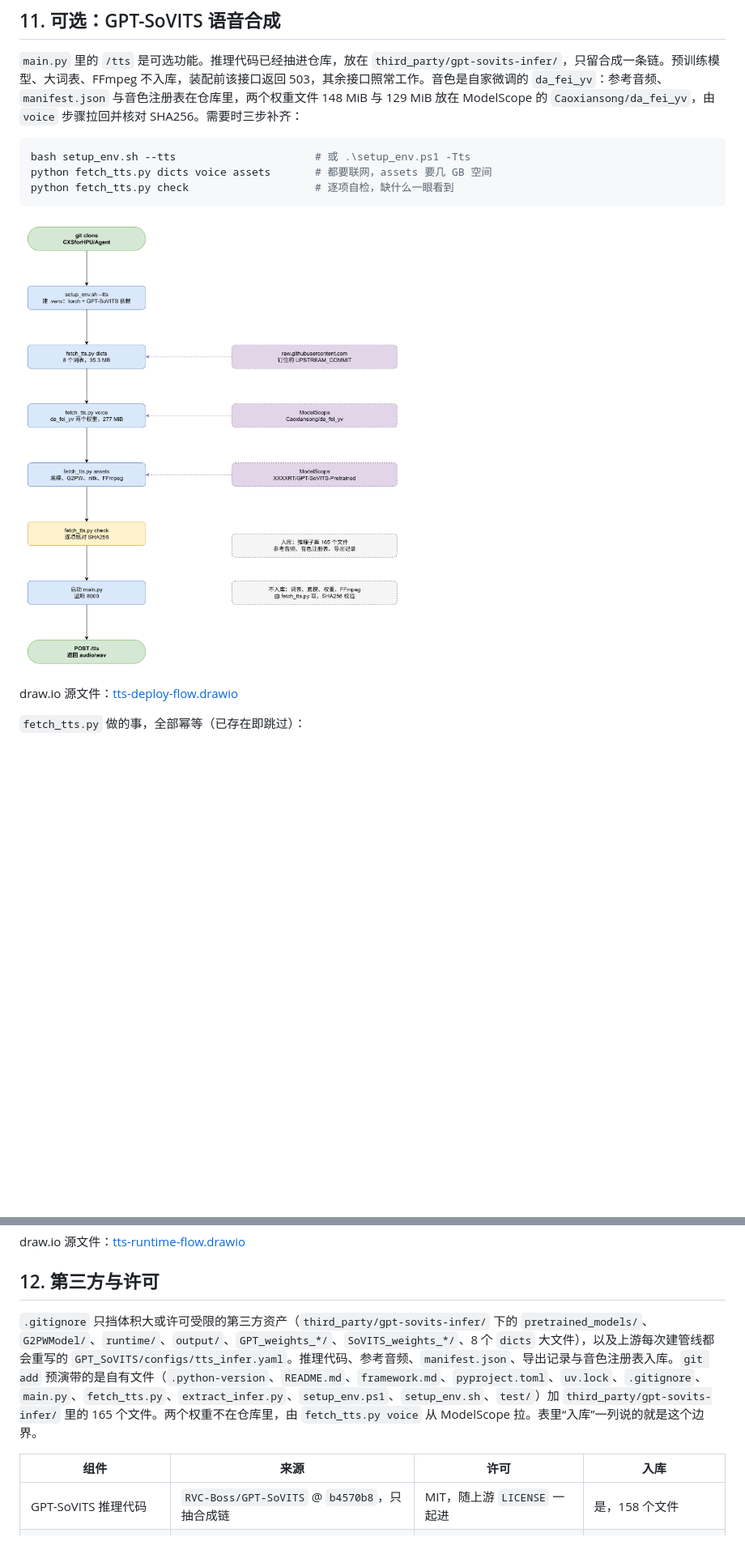
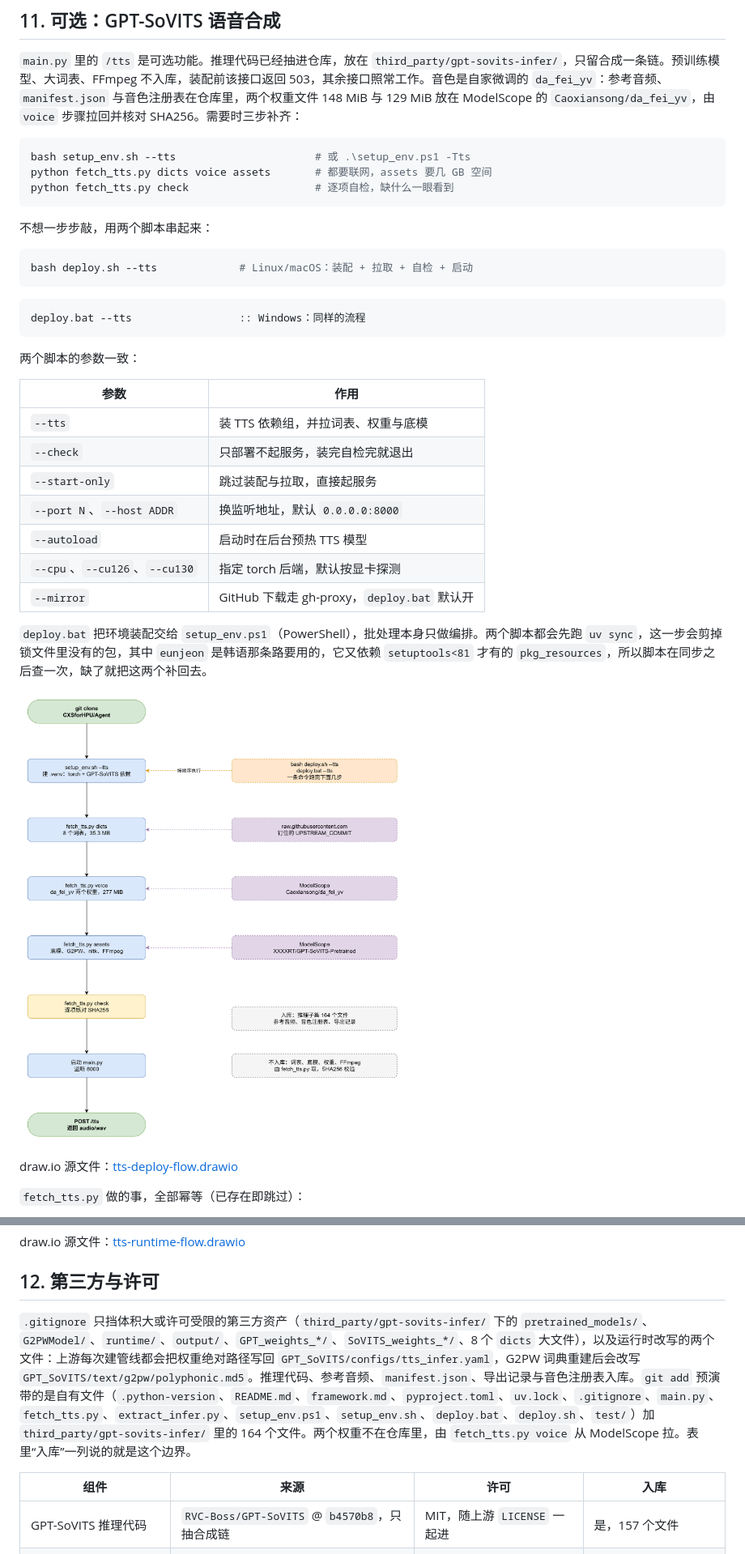
Before and after one commit to CXSforHPU/Agent, a Markdown page: resource/file_server/README.md, 2 parts joined by grey strips. Shown at 81% size. Drawn GitHub-style; pictures changed too: diagrams/tts-deploy-flow.png; blank space fills up the shorter version.

Commit message:
[file_server] 增加 bash 与批处理部署启动脚本
deploy.sh 与 deploy.bat 把装配环境、拉第三方资产、自检、起服务串成一条命令，
两边的参数一一对应：--tts、--check、--start-only、--port、--host、--autoload、
--cpu/--cu126/--cu130。批处理把环境装配交给 setup_env.ps1，自身只做编排。

uv sync 会剪掉锁文件里没有的包，eunjeon 被剪后只剩空目录，还能当命名空间包导入，
所以脚本查的是 distribution 元数据；补装 eunjeon 与 setuptools<81，
因为 eunjeon 依赖 setuptools 84 已经删掉的 pkg_resources。

main.py 改读 HOST 与 PORT 环境变量，脚本才能换监听地址。
polyphonic.md5 是 G2PW 词典重建时改写的缓存标记，值跟仓库行尾和拉取的词表有关，
不入库。

````diff
--- a/resource/file_server/README.md
+++ b/resource/file_server/README.md
@@ -268,6 +270,30 @@ python fetch_tts.py dicts voice assets       # 都要联网，assets 要几 GB
 python fetch_tts.py check                    # 逐项自检，缺什么一眼看到
 ```
 
+不想一步步敲，用两个脚本串起来：
+
+```bash
+bash deploy.sh --tts             # Linux/macOS：装配 + 拉取 + 自检 + 启动
+```
+
+```bat
+deploy.bat --tts                 :: Windows：同样的流程
+```
+
+两个脚本的参数一致：
+
+| 参数 | 作用 |
+|---|---|
+| `--tts` | 装 TTS 依赖组，并拉词表、权重与底模 |
+| `--check` | 只部署不起服务，装完自检完就退出 |
+| `--start-only` | 跳过装配与拉取，直接起服务 |
+| `--port N`、`--host ADDR` | 换监听地址，默认 `0.0.0.0:8000` |
+| `--autoload` | 启动时在后台预热 TTS 模型 |
+| `--cpu`、`--cu126`、`--cu130` | 指定 torch 后端，默认按显卡探测 |
+| `--mirror` | GitHub 下载走 gh-proxy，`deploy.bat` 默认开 |
+
+`deploy.bat` 把环境装配交给 `setup_env.ps1`（PowerShell），批处理本身只做编排。两个脚本都会先跑 `uv sync`，这一步会剪掉锁文件里没有的包，其中 `eunjeon` 是韩语那条路要用的，它又依赖 `setuptools<81` 才有的 `pkg_resources`，所以脚本在同步之后查一次，缺了就把这两个补回去。
+
 ![TTS 部署流程](../../diagrams/tts-deploy-flow.png)
 
 draw.io 源文件：[tts-deploy-flow.drawio](../../diagrams/tts-deploy-flow.drawio)
@@ -450,11 +476,11 @@ draw.io 源文件：[tts-runtime-flow.drawio](../../diagrams/tts-runtime-flow.dr
 
 ## 12. 第三方与许可
 
-`.gitignore` 只挡体积大或许可受限的第三方资产（`third_party/gpt-sovits-infer/` 下的 `pretrained_models/`、`G2PWModel/`、`runtime/`、`output/`、`GPT_weights_*/`、`SoVITS_weights_*/`、8 个 `dicts` 大文件），以及上游每次建管线都会重写的 `GPT_SoVITS/configs/tts_infer.yaml`。推理代码、参考音频、`manifest.json`、导出记录与音色注册表入库。`git add` 预演带的是自有文件（`.python-version`、`README.md`、`framework.md`、`pyproject.toml`、`uv.lock`、`.gitignore`、`main.py`、`fetch_tts.py`、`extract_infer.py`、`setup_env.ps1`、`setup_env.sh`、`test/`）加 `third_party/gpt-sovits-infer/` 里的 165 个文件。两个权重不在仓库里，由 `fetch_tts.py voice` 从 ModelScope 拉。表里“入库”一列说的就是这个边界。
+`.gitignore` 只挡体积大或许可受限的第三方资产（`third_party/gpt-sovits-infer/` 下的 `pretrained_models/`、`G2PWModel/`、`runtime/`、`output/`、`GPT_weights_*/`、`SoVITS_weights_*/`、8 个 `dicts` 大文件），以及运行时改写的两个文件：上游每次建管线都会把权重绝对路径写回 `GPT_SoVITS/configs/tts_infer.yaml`，G2PW 词典重建后会改写 `GPT_SoVITS/text/g2pw/polyphonic.md5`。推理代码、参考音频、`manifest.json`、导出记录与音色注册表入库。`git add` 预演带的是自有文件（`.python-version`、`README.md`、`framework.md`、`pyproject.toml`、`uv.lock`、`.gitignore`、`main.py`、`fetch_tts.py`、`extract_infer.py`、`setup_env.ps1`、`setup_env.sh`、`deploy.bat`、`deploy.sh`、`test/`）加 `third_party/gpt-sovits-infer/` 里的 164 个文件。两个权重不在仓库里，由 `fetch_tts.py voice` 从 ModelScope 拉。表里“入库”一列说的就是这个边界。
 
 | 组件 | 来源 | 许可 | 入库 |
 |---|---|---|---|
-| GPT-SoVITS 推理代码 | `RVC-Boss/GPT-SoVITS` @ `b4570b8`，只抽合成链 | MIT，随上游 `LICENSE` 一起进 | 是，158 个文件 |
+| GPT-SoVITS 推理代码 | `RVC-Boss/GPT-SoVITS` @ `b4570b8`，只抽合成链 | MIT，随上游 `LICENSE` 一起进 | 是，157 个文件 |
 | 自家音色 `da_fei_yv` 的权重与参考音频 | 本工程自训，训练数据 `YinZilu/da-fei-yu-girl-voice-zh`；权重发布在 ModelScope `Caoxiansong/da_fei_yv` | 训练数据是 **CC BY-NC 4.0**：仅限非商业，须署名「尹紫鹭幻想社（Bilibili）」，不得用于冒充真人。权重是衍生作品，同受此约束 | 权重否，`fetch_tts.py voice` 从 ModelScope 拉；参考音频 0.3 MB 入库 |
 | 上游 git 里的词表与 CUDA 运行库 | 同一 commit 的 `raw.githubusercontent.com` | 随上游仓库（MIT） | 否，`fetch_tts.py dicts` 取，8 个 35.3 MB，逐个校验 SHA256 |
 | chinese-hubert-base、chinese-roberta-wwm-ext-large、G2PWModel、nltk_data | 上游 `XXXXRT/GPT-SoVITS-Pretrained` 的 zip | 以各自来源页声明为准，本仓库不重新授权 | 否 |
````
Also changed, not shown: other parts of resource/file_server/README.md (+4 -2 lines), 7 other files.
